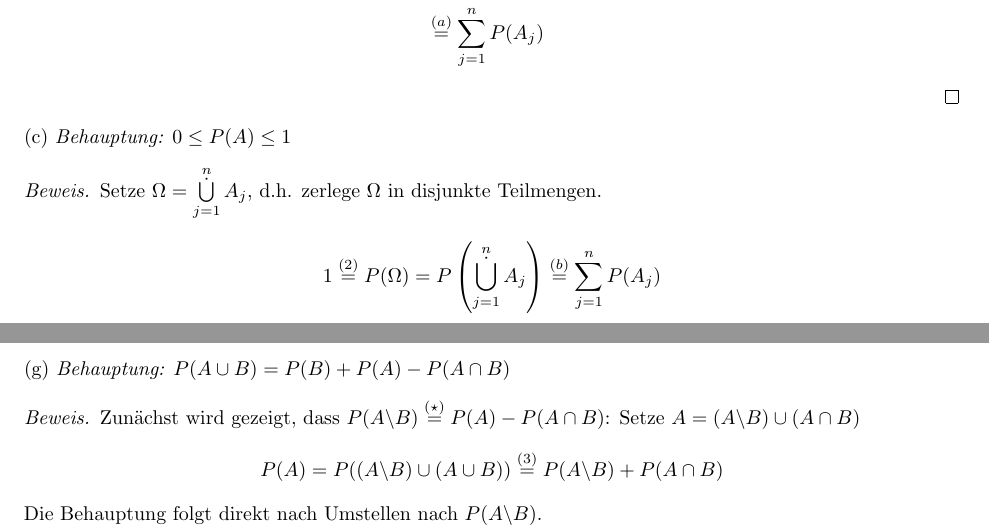
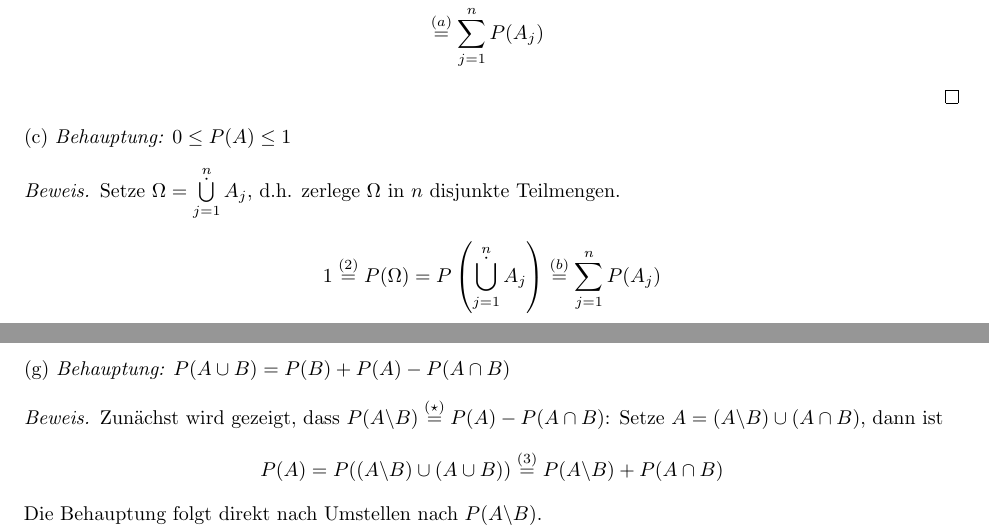
Before and after one commit to data-stepper/latex-university-shit, a LaTeX document (Übungsblatt 1/Aufgabe 1/Stochastik - ÜB1 - A1.tex): two parts of pages 1 and 2 of 2, joined at a grey line, cut so that both start at the same text. Compiled offline with pdfLaTeX.

Commit message:
paar Verbesserungen

```diff
--- a/Übungsblatt 1/Aufgabe 1/Stochastik - ÜB1 - A1.tex
+++ b/Übungsblatt 1/Aufgabe 1/Stochastik - ÜB1 - A1.tex
@@ -45,7 +45,7 @@ Schließlich folgt mit der \textbf{$\sigma$-Additivität} und \textbf{1.10a)}:
 
 (c) \textit{Behauptung: $0 \leq P(A) \leq 1$}
 \begin{proof}[Beweis]
-Setze $\Omega = \mathop{\dot\bigcup}\limits_{j=1}^{n} A_j$, d.h. zerlege $\Omega$ in disjunkte Teilmengen.
+Setze $\Omega = \mathop{\dot\bigcup}\limits_{j=1}^{n} A_j$, d.h. zerlege $\Omega$ in $n$ disjunkte Teilmengen.
 \begin{align*}
     1 \stackrel{(2)}{=} P(\Omega) = P\left( \mathop{\dot\bigcup}\limits_{j=1}^{n} A_j \right) \stackrel{(b)}{=} \sum\limits_{j=1}^{n} P(A_j)
 \end{align*}
@@ -79,7 +79,7 @@ Setze $B = A \cup (B\backslash A)$. Nach (3) ist dann $P(B) = P(A) + P(B\backsla
 
 (g) \textit{Behauptung: $P(A \cup B) = P(B) + P(A) - P(A \cap B)$}
 \begin{proof}[Beweis]
-Zunächst wird gezeigt, dass $P(A\backslash B) \stackrel{(\star)}{=} P(A) - P(A \cap B)$: Setze $A = (A\backslash B) \cup (A \cap B)$
+Zunächst wird gezeigt, dass $P(A\backslash B) \stackrel{(\star)}{=} P(A) - P(A \cap B)$: Setze $A = (A\backslash B) \cup (A \cap B)$, dann ist
 \begin{align*}
     P(A) = P((A\backslash B)\cup(A \cup B)) \stackrel{(3)}{=} P(A\backslash B) + P(A\cap B)
 \end{align*}
```
Also changed, not shown: Übungsblatt 1/Aufgabe 1/Stochastik - ÜB1 - A1.pdf.
